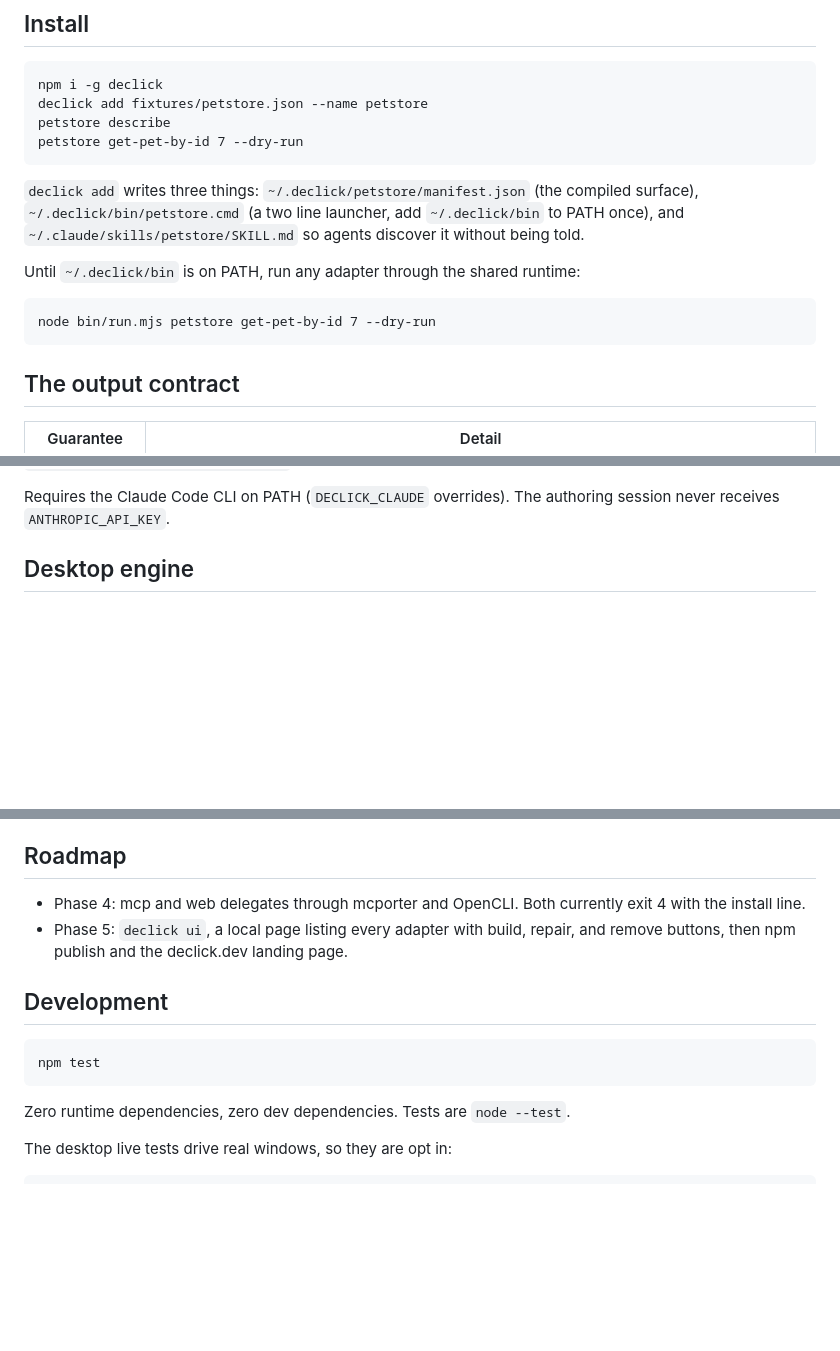
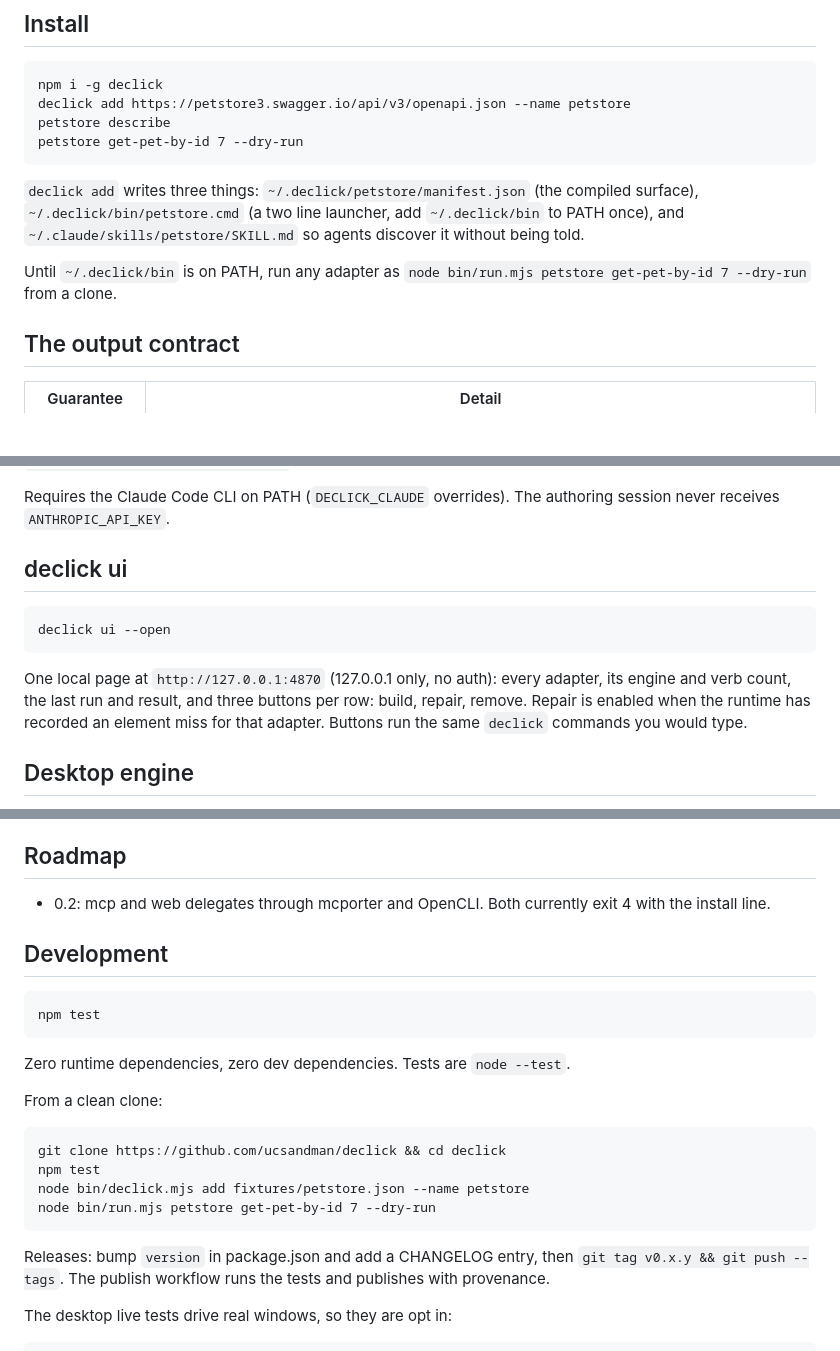
Before and after one commit to ucsandman/declick, a Markdown page: README.md, 3 parts joined by grey strips. Drawn GitHub-style; blank space fills up the shorter version.

Commit message:
declick: [DOCS] README: install from npm, declick ui, clean clone steps, release process

````diff
--- a/README.md
+++ b/README.md
@@ -12,18 +12,14 @@ declick wraps or sits beside the engines that already solved one input class eac
 
 ```
 npm i -g declick
-declick add fixtures/petstore.json --name petstore
+declick add https://petstore3.swagger.io/api/v3/openapi.json --name petstore
 petstore describe
 petstore get-pet-by-id 7 --dry-run
 ```
 
 `declick add` writes three things: `~/.declick/petstore/manifest.json` (the compiled surface), `~/.declick/bin/petstore.cmd` (a two line launcher, add `~/.declick/bin` to PATH once), and `~/.claude/skills/petstore/SKILL.md` so agents discover it without being told.
 
-Until `~/.declick/bin` is on PATH, run any adapter through the shared runtime:
-
-```
-node bin/run.mjs petstore get-pet-by-id 7 --dry-run
-```
+Until `~/.declick/bin` is on PATH, run any adapter as `node bin/run.mjs petstore get-pet-by-id 7 --dry-run` from a clone.
 
 ## The output contract
 
@@ -54,6 +50,14 @@ calc multiply Three Four
 `declick author <name> --goal "..."` adds a verb to an existing adapter. `declick repair <name> <verb>` runs the same loop seeded with the recipe and the tree diff from the last exit 2, which the runtime writes to `~/.declick/<name>/last-error.json`.
 
 Requires the Claude Code CLI on PATH (`DECLICK_CLAUDE` overrides). The authoring session never receives `ANTHROPIC_API_KEY`.
+
+## declick ui
+
+```
+declick ui --open
+```
+
+One local page at `http://127.0.0.1:4870` (127.0.0.1 only, no auth): every adapter, its engine and verb count, the last run and result, and three buttons per row: build, repair, remove. Repair is enabled when the runtime has recorded an element miss for that adapter. Buttons run the same `declick` commands you would type.
 
 ## Desktop engine
 
@@ -91,8 +95,7 @@ When the app changes, replay does not guess. The missing path exits 2 and prints
 
 ## Roadmap
 
-- Phase 4: mcp and web delegates through mcporter and OpenCLI. Both currently exit 4 with the install line.
-- Phase 5: `declick ui`, a local page listing every adapter with build, repair, and remove buttons, then npm publish and the declick.dev landing page.
+- 0.2: mcp and web delegates through mcporter and OpenCLI. Both currently exit 4 with the install line.
 
 ## Development
 
@@ -101,6 +104,17 @@ npm test
 ```
 
 Zero runtime dependencies, zero dev dependencies. Tests are `node --test`.
+
+From a clean clone:
+
+```
+git clone https://github.com/ucsandman/declick && cd declick
+npm test
+node bin/declick.mjs add fixtures/petstore.json --name petstore
+node bin/run.mjs petstore get-pet-by-id 7 --dry-run
+```
+
+Releases: bump `version` in package.json and add a CHANGELOG entry, then `git tag v0.x.y && git push --tags`. The publish workflow runs the tests and publishes with provenance.
 
 The desktop live tests drive real windows, so they are opt in:
 
````
